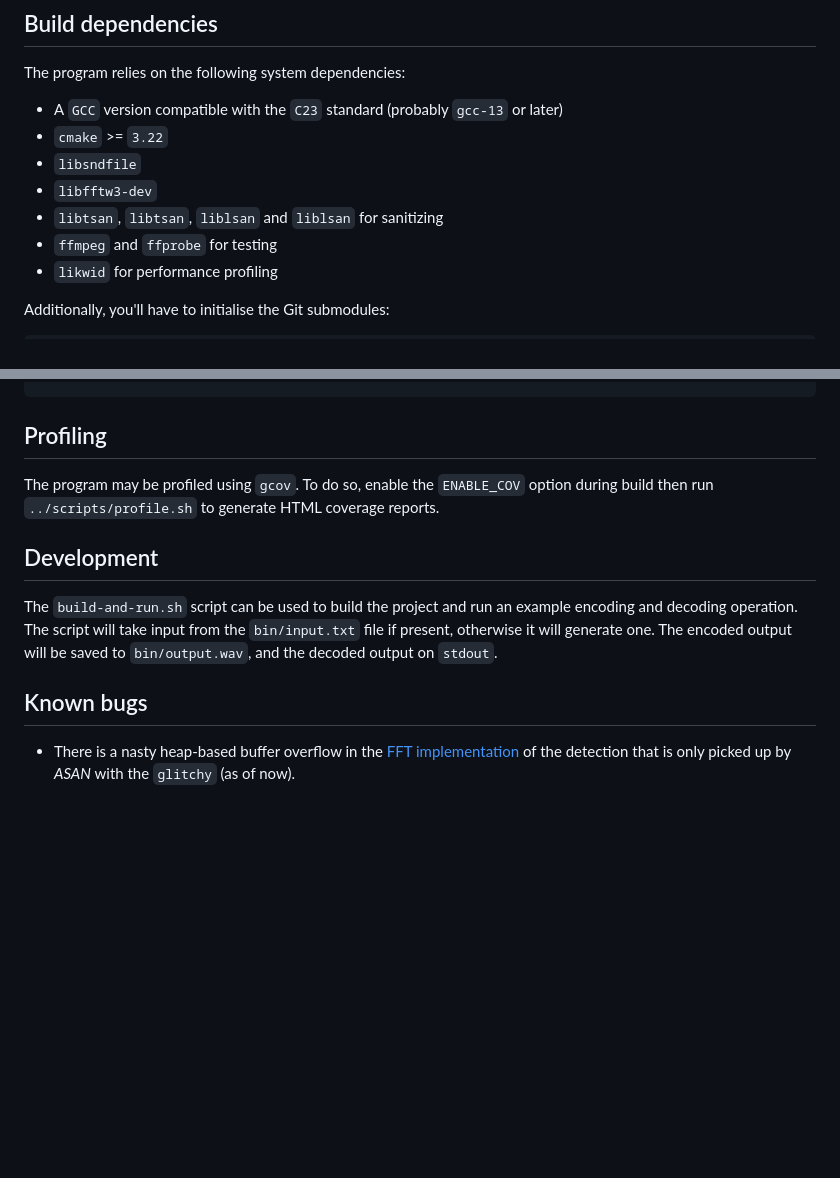
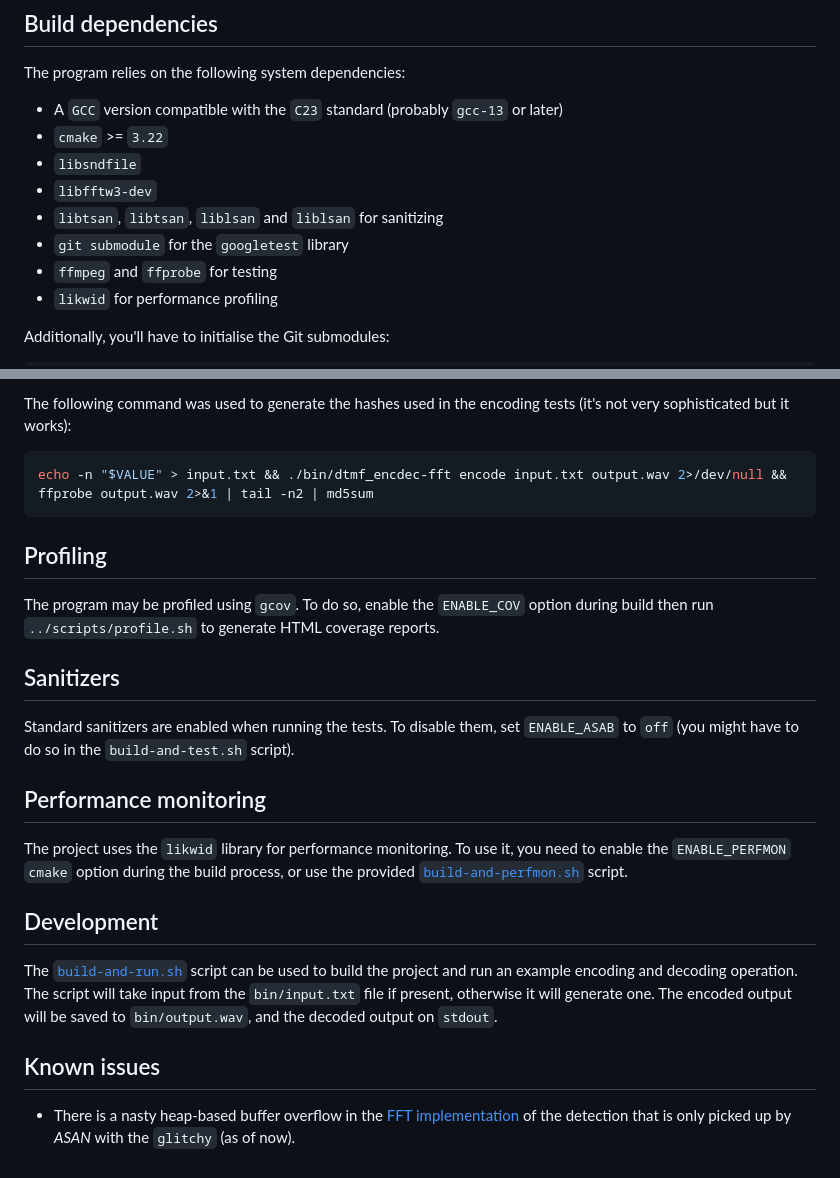
Before and after one commit to a-mango/HPC, a Markdown page: code/README.md, 2 parts joined by grey strips. Drawn GitHub-style; blank space fills up the shorter version.

````diff
--- a/code/README.md
+++ b/code/README.md
@@ -10,6 +10,7 @@ The program relies on the following system dependencies:
 - `libsndfile`
 - `libfftw3-dev`
 - `libtsan`, `libtsan`, `liblsan` and `liblsan` for sanitizing
+- `git submodule` for the `googletest` library
 - `ffmpeg` and `ffprobe` for testing
 - `likwid` for performance profiling
 
@@ -128,17 +135,37 @@ To decode a message from `output.wav` and save it to `decoded.txt`, use:
+The following command was used to generate the hashes used in the encoding tests
+(it's not very sophisticated but it works):
+
+```bash
+echo -n "$VALUE" > input.txt && ./bin/dtmf_encdec-fft encode input.txt output.wav 2>/dev/null && ffprobe output.wav 2>&1 | tail -n2 | md5sum
+```
+
 ## Profiling
 
 The program may be profiled using `gcov`. To do so, enable the `ENABLE_COV`
 option during build then run `../scripts/profile.sh` to generate HTML coverage
 reports.
 
+## Sanitizers
+
+Standard sanitizers are enabled when running the tests. To disable them, set
+`ENABLE_ASAB` to `off` (you might have to do so in the `build-and-test.sh`
+script).
+
+## Performance monitoring
+
+The project uses the `likwid` library for performance monitoring. To use it, you
+need to enable the `ENABLE_PERFMON` `cmake` option during the build process, or
+use the provided [`build-and-perfmon.sh`](build-and-perfmon.sh) script.
+
 ## Development
 
-The `build-and-run.sh` script can be used to build the project and run an
-example encoding and decoding operation. The script will take input from the
-`bin/input.txt` file if present, otherwise it will generate one. The encoded
-output will be saved to `bin/output.wav`, and the decoded output on `stdout`.
+The [`build-and-run.sh`](build-and-run.sh) script can be used to build the
+project and run an example encoding and decoding operation. The script will take
+input from the `bin/input.txt` file if present, otherwise it will generate one.
+The encoded output will be saved to `bin/output.wav`, and the decoded output on
+`stdout`.
 
-## Known bugs
+## Known issues
 
 - There is a nasty heap-based buffer overflow in the
   [FFT implementation](./src/lib/dtmf_decode_fft.c) of the detection that is
````
Also changed, not shown: other parts of code/README.md (+40 -34 lines).
